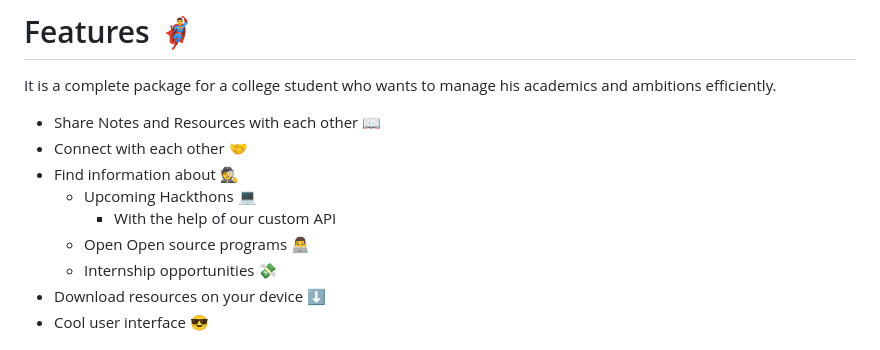
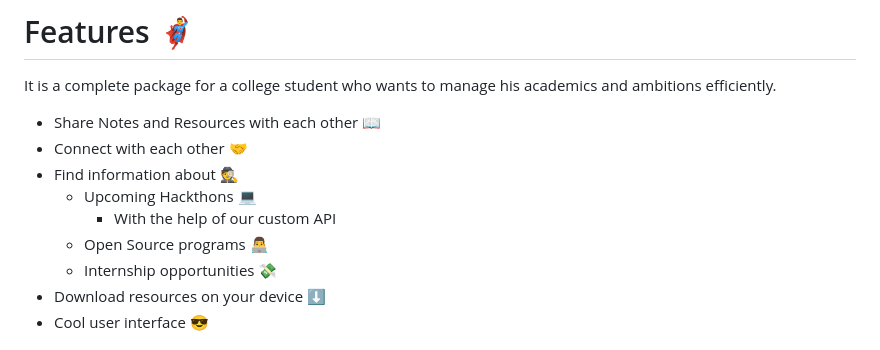
Before and after one commit to The-NoteX/NoteX-deprecated, a Markdown page: README.md, the part around the change. Drawn GitHub-style.

```diff
--- a/README.md
+++ b/README.md
@@ -21,7 +21,7 @@ It is a complete package for a college student who wants to manage his academics
  - Find information about 🕵️
    - Upcoming Hackthons 💻
      - With the help of our custom API
-   - Open Open source programs 👨‍💻
+   - Open Source programs 👨‍💻
    - Internship opportunities 💸
  - Download resources on your device ⬇️
  - Cool user interface 😎
```
